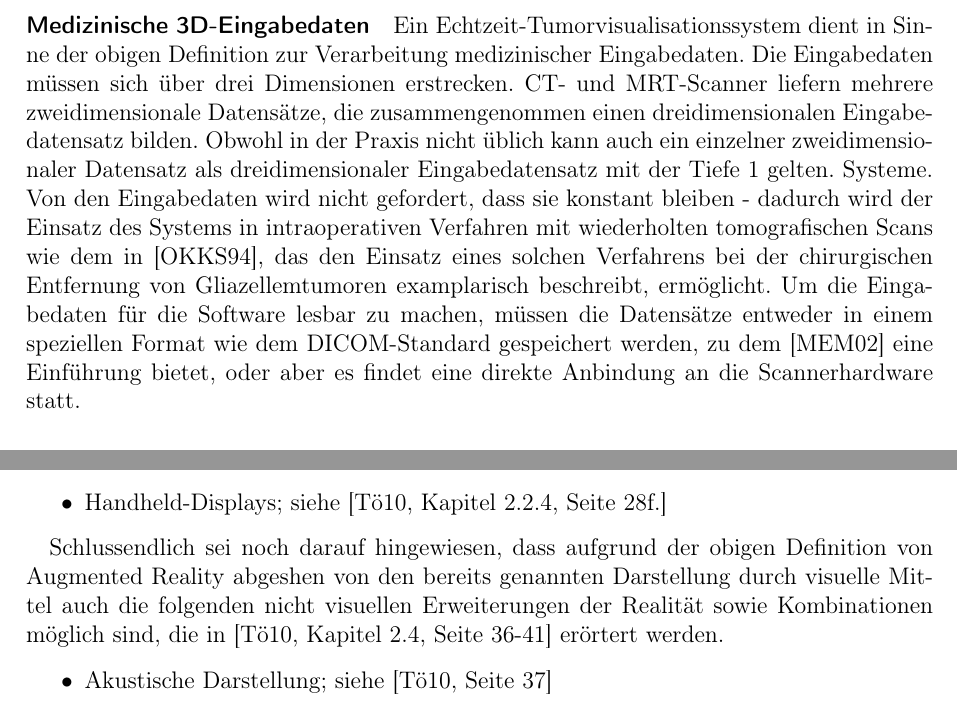
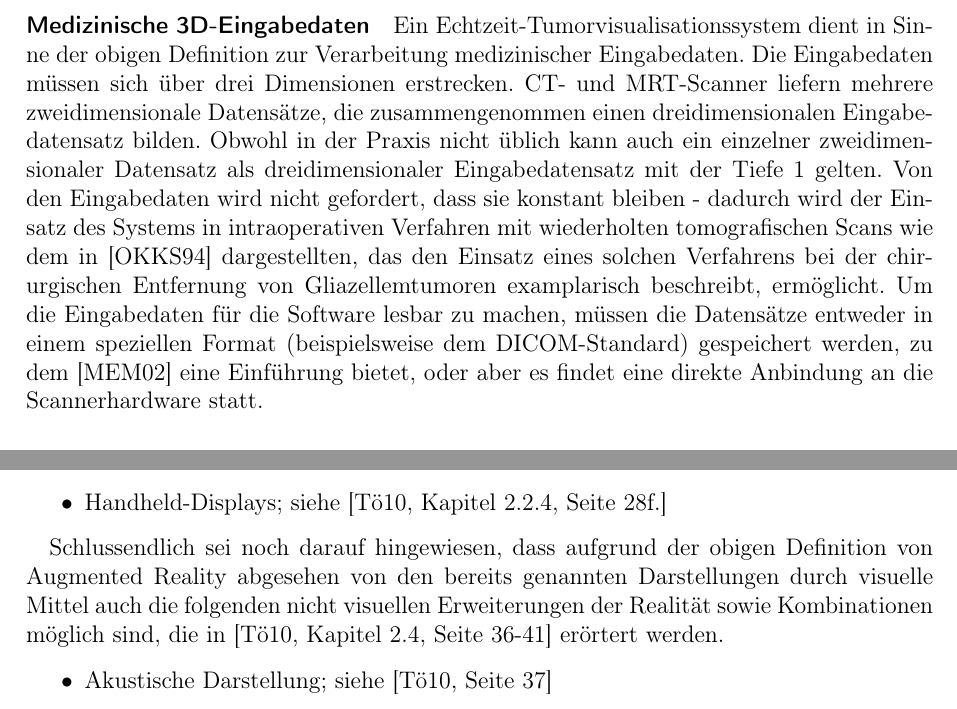
Before and after one commit to ulikoehler/Facharbeit, a LaTeX document (latex/visualization.tex): two parts of pages 4 and 13 of 18, joined at a grey line, cut so that both start at the same text. Compiled offline with pdfLaTeX.

Commit message:
Corrected some text pieces

```diff
--- a/latex/visualization.tex
+++ b/latex/visualization.tex
@@ -21,6 +21,7 @@
 \pagestyle{headings}
 
 \newtheorem[L]{boxedDefinition}{Definition}
+\newtheorem{definition}{Definition}
 
 \setcounter{secnumdepth}{3}
 \setcounter{tocdepth}{3}
@@ -63,7 +64,7 @@ Um die Anforderungen für Echtzeit-Tumorvisualisationssysteme zu erläutern, mus
 \noindent Im Einzelnen sind die Anforderungen wie folgt zu beschreiben:
 \paragraph{Echtzeitfähigkeit und Interaktionsfähigkeit} \label{p:rtcapability} Das System muss in der Lage sein, Eingabedaten in Echtzeit zu verarbeiten, sodass der menschliche Benutzer eine Änderung der Ausgabedaten nicht als Einzelbildsequenz sondern als dynamischen Prozess wahrnimmt (vgl \cite[Kapitel 1, Seite 1]{Moeller2008}). Eine Vergleichsgrösse ist die Einheit FPS, die die Anzahl der Bilder pro Sekunde angibt. Möller et al. definieren in \cite{Moeller2008}, dass ab 6 FPS für das menschliche Auge der Übergang von Einzelbildern zu einer Bewegung zunimmt und ab 15 FPS ein Programm als sicher echtzeitfähig gelten kann - ab 72 FPS kann das menschliche Auge keinen Unterschied mehr entdecken (vgl. \cite[Kapitel 1, Seite 1]{Moeller2008}). Als weiteres Kriterium führen Möller et al. an, dass ein derartiges System fähig sein muss, auf Benutzerinteraktionen mit geringer Latenzzeit zu reagieren (vgl. \cite[Kapitel 1, Seite 1]{Moeller2008}).
 
-\paragraph{Medizinische 3D-Eingabedaten} Ein Echtzeit-Tumorvisualisationssystem dient in Sinne der obigen Definition zur Verarbeitung medizinischer Eingabedaten. Die Eingabedaten müssen sich über drei Dimensionen erstrecken. CT- und MRT-Scanner liefern mehrere zweidimensionale Datensätze, die zusammengenommen einen dreidimensionalen Eingabedatensatz bilden. Obwohl in der Praxis nicht üblich kann auch ein einzelner zweidimensionaler Datensatz als dreidimensionaler Eingabedatensatz mit der Tiefe 1 gelten. Systeme. Von den Eingabedaten wird nicht gefordert, dass sie konstant bleiben - dadurch wird der Einsatz des Systems in intraoperativen Verfahren mit wiederholten tomografischen Scans wie dem in \cite{Okudera1994}, das den Einsatz eines solchen Verfahrens bei der chirurgischen Entfernung von Gliazellemtumoren examplarisch beschreibt, ermöglicht. Um die Eingabedaten für die Software lesbar zu machen, müssen die Datensätze entweder in einem speziellen Format wie dem DICOM-Standard gespeichert werden, zu dem \cite{Mildenberger2002} eine Einführung bietet, oder aber es findet eine direkte Anbindung an die Scannerhardware statt.
+\paragraph{Medizinische 3D-Eingabedaten} Ein Echtzeit-Tumorvisualisationssystem dient in Sinne der obigen Definition zur Verarbeitung medizinischer Eingabedaten. Die Eingabedaten müssen sich über drei Dimensionen erstrecken. CT- und MRT-Scanner liefern mehrere zweidimensionale Datensätze, die zusammengenommen einen dreidimensionalen Eingabedatensatz bilden. Obwohl in der Praxis nicht üblich kann auch ein einzelner zweidimensionaler Datensatz als dreidimensionaler Eingabedatensatz mit der Tiefe 1 gelten.  Von den Eingabedaten wird nicht gefordert, dass sie konstant bleiben - dadurch wird der Einsatz des Systems in intraoperativen Verfahren mit wiederholten tomografischen Scans wie dem in \cite{Okudera1994} dargestellten, das den Einsatz eines solchen Verfahrens bei der chirurgischen Entfernung von Gliazellemtumoren examplarisch beschreibt, ermöglicht. Um die Eingabedaten für die Software lesbar zu machen, müssen die Datensätze entweder in einem speziellen Format (beispielsweise dem DICOM-Standard) gespeichert werden, zu dem \cite{Mildenberger2002} eine Einführung bietet, oder aber es findet eine direkte Anbindung an die Scannerhardware statt.
 
 \paragraph{Hochqualitative Ausgabedaten} Das System muss in der Lage sein, die Daten in einer Art und Weise zu visualisieren, die eine für die Anwendung und das verwendete visuelle Ausgabegerät angemessene Qualität liefert - da hochqualitative Rendertechniken eine höhere Rechenleistung erfordern, muss dafür die Bildrate reduziert werden. Da ab einer bestimmten Qualitätsstufe die subjektiv wahrgenommene Qualität nicht mehr steiht, macht es keinen Sinn, die Qualität ab dieser Stufe weiter auf Kosten der Bildrate zu steigern (vgl. \cite[Kapitel 3.3, Seite 5]{Kutter2008}).
 
@@ -169,7 +170,7 @@ Basierend auf den dargestellten Grundkonzepten lassen sich laut \cite[Kapitel 2.
  \item Handheld-Displays; siehe \cite[Kapitel 2.2.4, Seite 28f.]{Toe2010}
 \end{itemize}
 
-Schlussendlich sei noch darauf hingewiesen, dass aufgrund der obigen Definition von Augmented Reality abgeshen von den bereits genannten Darstellung durch visuelle Mittel auch die folgenden nicht visuellen Erweiterungen der Realität sowie Kombinationen möglich sind, die in \cite[Kapitel 2.4, Seite 36-41]{Toe2010} erörtert werden.
+Schlussendlich sei noch darauf hingewiesen, dass aufgrund der obigen Definition von Augmented Reality abgesehen von den bereits genannten Darstellungen durch visuelle Mittel auch die folgenden nicht visuellen Erweiterungen der Realität sowie Kombinationen möglich sind, die in \cite[Kapitel 2.4, Seite 36-41]{Toe2010} erörtert werden.
 \begin{itemize}
  \item Akustische Darstellung; siehe \cite[Seite 37]{Toe2010}
  \item Taktile bzw. haptische Darstellung; siehe \cite[Seite 38f.]{Toe2010}
```
Also changed, not shown: latex/visualization.tex (2 more changed lines).
